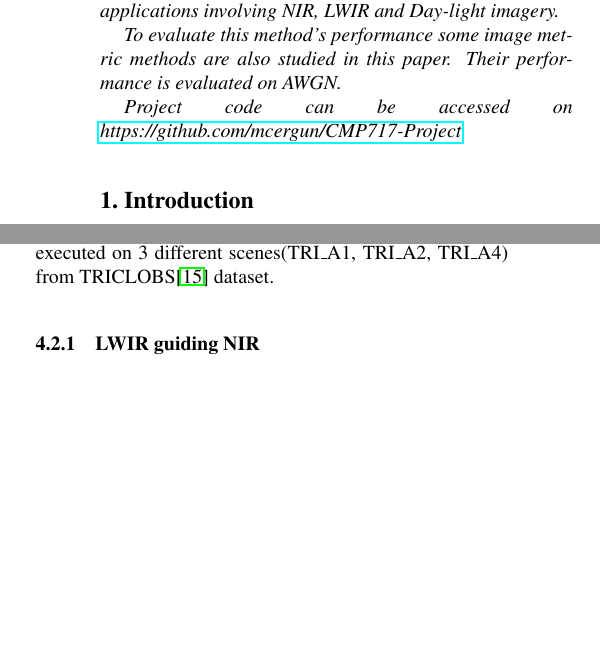
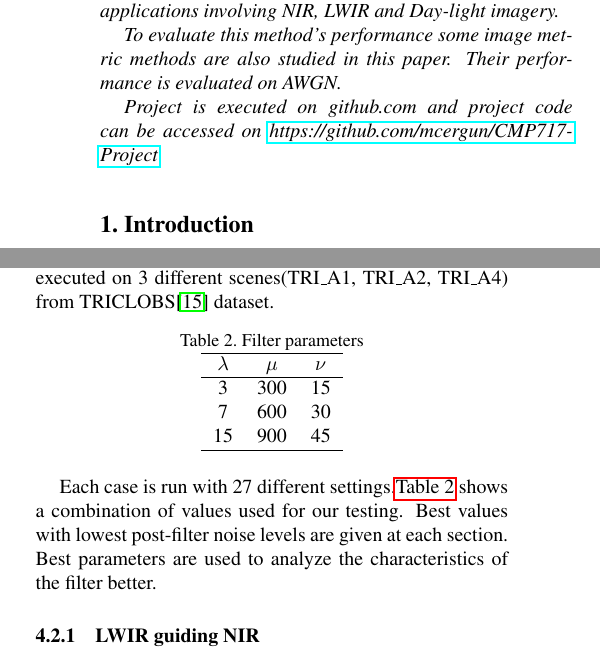
Before and after one commit to mcergun/CMP717-Project, a LaTeX paper (report/latex/egpaper_final.tex): two parts of the columns of pages 1 and 3 of 5, joined at a grey line, cut so that both start at the same text, the shorter picture padded with empty space. Compiled offline with pdfLaTeX.

Commit message:
small report update for absract and filtering framework

```diff
--- a/report/latex/egpaper_final.tex
+++ b/report/latex/egpaper_final.tex
@@ -54,7 +54,7 @@ Department of Computer Engineering\\
 
    To evaluate this method's performance some image metric methods are also studied in this paper. Their performance is evaluated on AWGN.
 
-   Project code can be accessed on \href{https://github.com/mcergun/CMP717-Project}{https://github.com/mcergun/CMP717-Project}
+   Project is executed on github.com and project code can be accessed on \href{https://github.com/mcergun/CMP717-Project}{https://github.com/mcergun/CMP717-Project}
 \end{abstract}
 
 %%%%%%%%% BODY TEXT
@@ -175,7 +175,21 @@ The real problem with this experiment is that the results might not hold true fo
 
 \subsection{Filter Performance Evaluation}
 In this section filtering frameworks inputs and outputs will be fed to two different noise - or sigma - estimation methods. Estimated values will be used to evaluate the performance this filtering framework for various scenarios mentioned in  \ref{ss:filter-framework} -  \nameref{ss:filter-framework}. These scenarios are executed on 3 different scenes(TRI\_A1, TRI\_A2, TRI\_A4) from TRICLOBS\cite{triclobs} dataset.
+\begin{table}[!h]
+	\centering
+	\caption{Filter parameters}
+	\label{tab:filter-parameters}
+	\begin{tabular}{ccc}
+		\hline
+		\(\lambda\) & \(\mu\) & \(\nu\) \\ \hline
+		3           & 300     & 15      \\
+		7           & 600     & 30      \\
+		15          & 900     & 45      \\ \hline
+	\end{tabular}
+\end{table}
 
+Each case is run with 27 different settings.\autoref{tab:filter-parameters} shows a combination of values used for our testing. Best values with lowest post-filter noise levels are given at each section.
+Best parameters are used to analyze the characteristics of the filter better.
 \subsubsection{LWIR guiding NIR}
 In this case LWIR image is used as static guidance to filter noise on NIR image. Following values are used for the scenes:
 \begin{table}[ht]
```
Also changed, not shown: report/latex/egpaper_final.tex (4 more changed lines).
